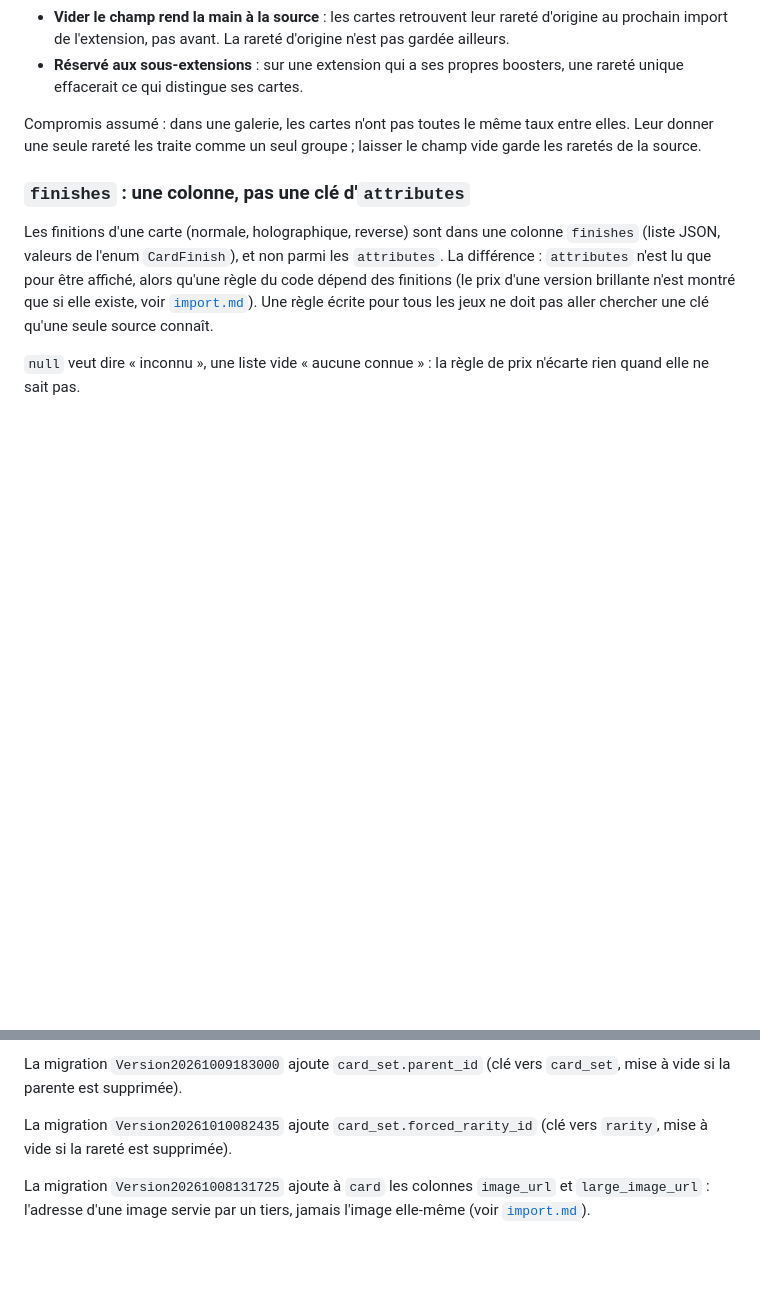
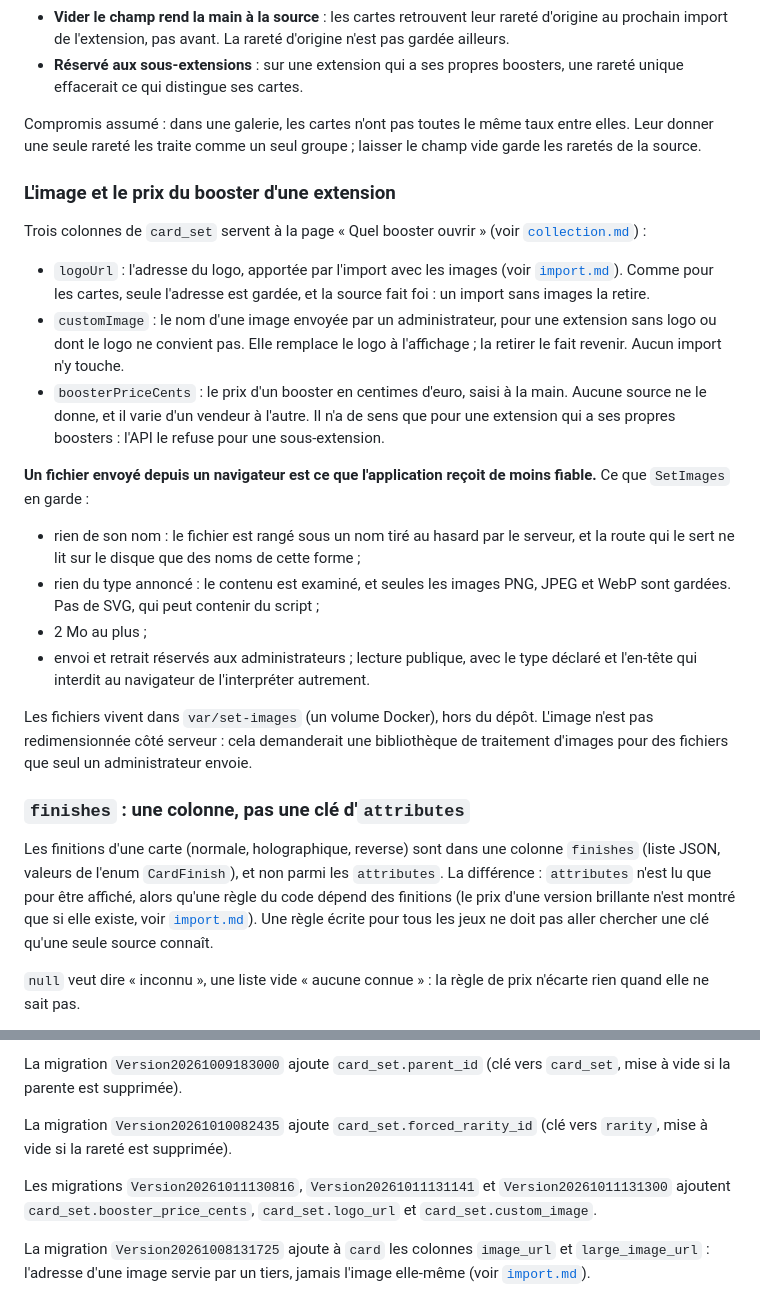
Before and after one commit to castorno/objectif-binder, a Markdown page: docs/data-model.md, 2 parts joined by grey strips. Drawn GitHub-style; blank space fills up the shorter version.

Commit message:
docs: document booster prices and set pictures
Co-Authored-By: Claude Opus 5.5 <noreply@anthropic.com>

```diff
--- a/docs/data-model.md
+++ b/docs/data-model.md
@@ -74,6 +74,23 @@ Les cartes d'une sous-extension sortent des boosters de la principale à un taux
 - **Réservé aux sous-extensions** : sur une extension qui a ses propres boosters, une rareté unique effacerait ce qui distingue ses cartes.
 
 Compromis assumé : dans une galerie, les cartes n'ont pas toutes le même taux entre elles. Leur donner une seule rareté les traite comme un seul groupe ; laisser le champ vide garde les raretés de la source.
+
+### L'image et le prix du booster d'une extension
+
+Trois colonnes de `card_set` servent à la page « Quel booster ouvrir » (voir [`collection.md`](./collection.md)) :
+
+- `logoUrl` : l'adresse du logo, apportée par l'import avec les images (voir [`import.md`](./import.md)). Comme pour les cartes, seule l'adresse est gardée, et la source fait foi : un import sans images la retire.
+- `customImage` : le nom d'une image envoyée par un administrateur, pour une extension sans logo ou dont le logo ne convient pas. Elle remplace le logo à l'affichage ; la retirer le fait revenir. Aucun import n'y touche.
+- `boosterPriceCents` : le prix d'un booster en centimes d'euro, saisi à la main. Aucune source ne le donne, et il varie d'un vendeur à l'autre. Il n'a de sens que pour une extension qui a ses propres boosters : l'API le refuse pour une sous-extension.
+
+**Un fichier envoyé depuis un navigateur est ce que l'application reçoit de moins fiable.** Ce que `SetImages` en garde :
+
+- rien de son nom : le fichier est rangé sous un nom tiré au hasard par le serveur, et la route qui le sert ne lit sur le disque que des noms de cette forme ;
+- rien du type annoncé : le contenu est examiné, et seules les images PNG, JPEG et WebP sont gardées. Pas de SVG, qui peut contenir du script ;
+- 2 Mo au plus ;
+- envoi et retrait réservés aux administrateurs ; lecture publique, avec le type déclaré et l'en-tête qui interdit au navigateur de l'interpréter autrement.
+
+Les fichiers vivent dans `var/set-images` (un volume Docker), hors du dépôt. L'image n'est pas redimensionnée côté serveur : cela demanderait une bibliothèque de traitement d'images pour des fichiers que seul un administrateur envoie.
 
 ### `finishes` : une colonne, pas une clé d'`attributes`
 
@@ -217,6 +234,8 @@ La migration `Version20261009183000` ajoute `card_set.parent_id` (clé vers `car
 
 La migration `Version20261010082435` ajoute `card_set.forced_rarity_id` (clé vers `rarity`, mise à vide si la rareté est supprimée).
 
+Les migrations `Version20261011130816`, `Version20261011131141` et `Version20261011131300` ajoutent `card_set.booster_price_cents`, `card_set.logo_url` et `card_set.custom_image`.
+
 La migration `Version20261008131725` ajoute à `card` les colonnes `image_url` et `large_image_url` : l'adresse d'une image servie par un tiers, jamais l'image elle-même (voir [`import.md`](./import.md)).
 
 La migration `Version20261008154521` ajoute le groupe d'une identité (`card_identity.group_name`, `group_order`) et le nom que le jeu donne à ces groupes (`game.identity_group_label`) : voir [`collection.md`](./collection.md).
```
Also changed, not shown: docs/collection.md (+2 -0 lines), docs/import.md (+4 -1 lines).
